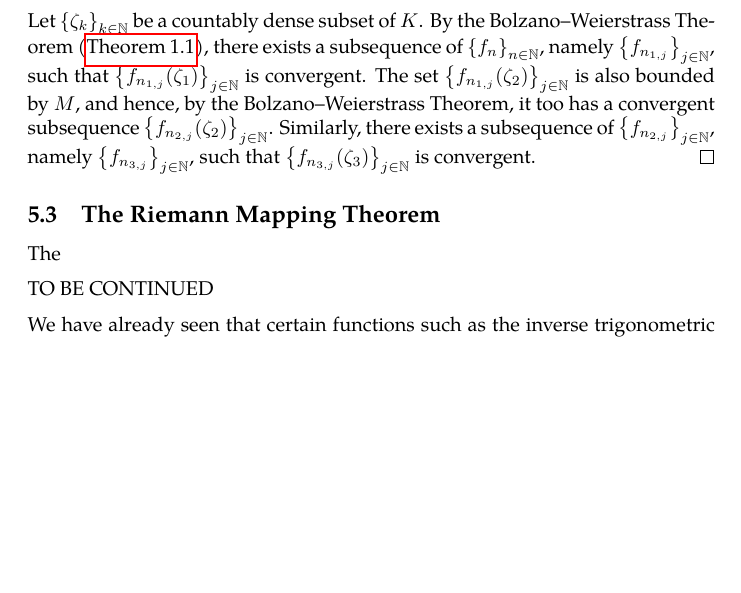
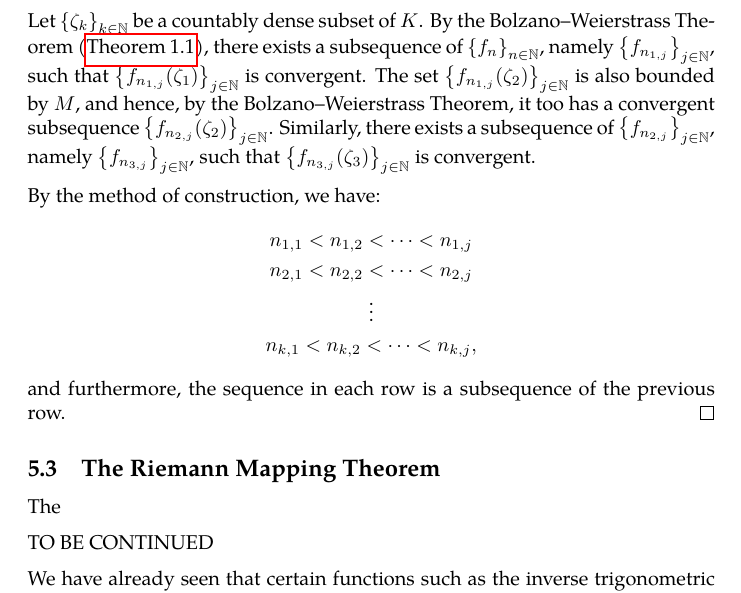
Before and after one commit to slipperking/complex-analysis-latex, a LaTeX document (main.tex): part of page 134 of 143, cut so that both start at the same text, the shorter picture padded with empty space. Compiled offline with pdfLaTeX.

Commit message:
overleaf_to_git (Fri Aug  1 00:21:14 2025 -0700): update main.tex from r18746 to r18749

```diff
--- a/main.tex
+++ b/main.tex
@@ -3111,6 +3111,15 @@ The following theorem is important in many areas of mathematical analysis and ha
     Let \(\qty{f_n}_{n\in\mathbb{N}}\) be any sequence in \(\mathcal{F}\). By the uniform boundedness of \(\mathcal{F}\), there exists a constant \(M>0\) such that \(\abs{f_n(x)}\leq M\) for all \(x\in K\) and all \(n\in\mathbb{N}\).
 
     Let \(\qty{\zeta_k}_{k\in\mathbb{N}}\) be a countably dense subset of \(K\). By the Bolzano--Weierstrass Theorem (\autoref{thm:bolzanoweierstrass}), there exists a subsequence of \(\qty{f_n}_{n\in\mathbb{N}}\), namely \(\qty{f_{n_{1,j}}}_{j\in\mathbb{N}}\), such that \(\qty{f_{n_{1,j}}\qty(\zeta_1)}_{j\in\mathbb{N}}\) is convergent. The set \(\qty{f_{n_{1,j}}\qty(\zeta_2)}_{j\in\mathbb{N}}\) is also bounded by \(M\), and hence, by the Bolzano--Weierstrass Theorem, it too has a convergent subsequence \(\qty{f_{n_{2,j}}\qty(\zeta_2)}_{j\in\mathbb{N}}\). Similarly, there exists a subsequence of \(\qty{f_{n_{2,j}}}_{j\in\mathbb{N}}\), namely \(\qty{f_{n_{3,j}}}_{j\in\mathbb{N}}\), such that \(\qty{f_{n_{3,j}}\qty(\zeta_3)}_{j\in\mathbb{N}}\) is convergent.
+
+    By the method of construction, we have:
+    \begin{gather*}
+        n_{1,1}<n_{1,2}<\cdots<n_{1,j}\\
+        n_{2,1}<n_{2,2}<\cdots<n_{2,j}\\
+        \vdots\\
+        n_{k,1}<n_{k,2}<\cdots<n_{k,j},
+    \end{gather*}
+    and furthermore, the sequence in each row is a subsequence of the previous row.
 \end{proof}
 \subsection{The Riemann Mapping Theorem}
 The
```
